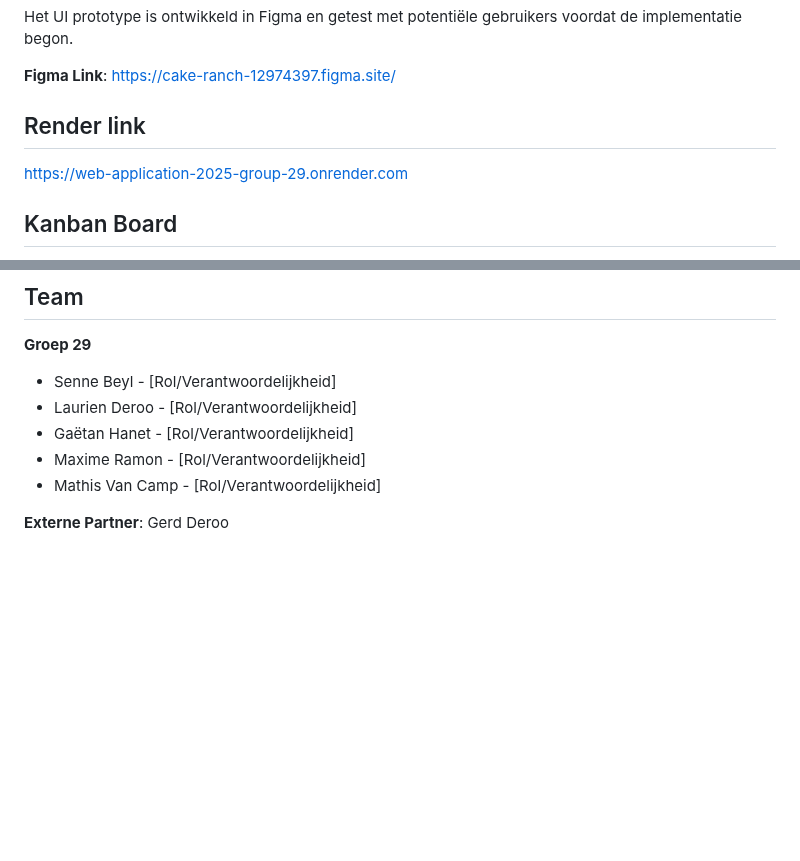
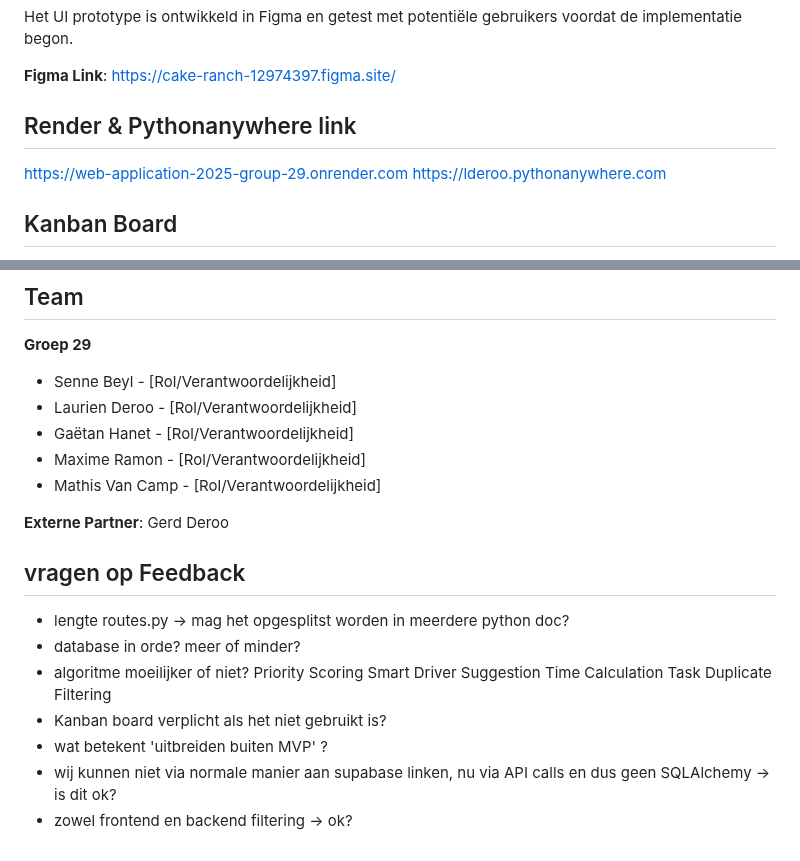
Before and after one commit to A-D-DBS-application/web-application-2025-group-29, a Markdown page: README.md, 2 parts joined by grey strips. Drawn GitHub-style; blank space fills up the shorter version.

```diff
--- a/README.md
+++ b/README.md
@@ -277,8 +277,9 @@ Het UI prototype is ontwikkeld in Figma en getest met potentiële gebruikers voo
 
 **Figma Link**: https://cake-ranch-12974397.figma.site/
 
-## Render link
+## Render & Pythonanywhere link
 https://web-application-2025-group-29.onrender.com
+https://lderoo.pythonanywhere.com
 
 ## Kanban Board
 
@@ -297,3 +298,16 @@ Tijdens de ontwikkeling hebben we gebruik gemaakt van een Kanban board voor proj
 - Mathis Van Camp - [Rol/Verantwoordelijkheid]
 
 **Externe Partner**: Gerd Deroo
+
+## vragen op Feedback
+- lengte routes.py -> mag het opgesplitst worden in meerdere python doc?
+- database in orde? meer of minder?
+- algoritme moeilijker of niet?
+      Priority Scoring
+      Smart Driver Suggestion
+      Time Calculation Task
+      Duplicate Filtering
+- Kanban board verplicht als het niet gebruikt is?
+- wat betekent 'uitbreiden buiten MVP' ?
+- wij kunnen niet via normale manier aan supabase linken, nu via API calls en dus geen SQLAlchemy -> is dit ok?
+- zowel frontend en backend filtering -> ok?
```
